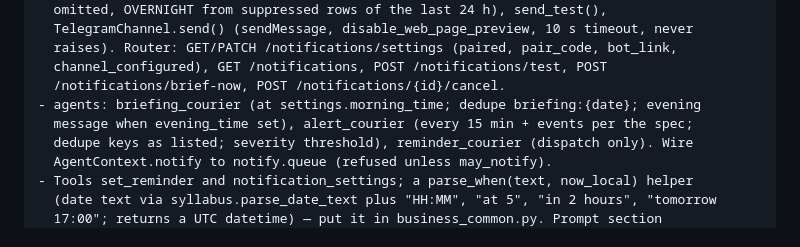
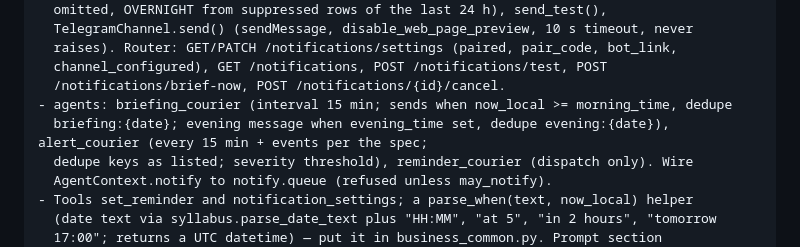
Before and after one commit to Bandile-tech/Founder-OS, a Markdown page: docs/phases/BUILD_ORDER.md, the part around one of its changes. Drawn GitHub-style.

```diff
--- a/docs/phases/BUILD_ORDER.md
+++ b/docs/phases/BUILD_ORDER.md
@@ -976,8 +986,8 @@ Task — §6D except the inbound webhook (S17):
   raises). Router: GET/PATCH /notifications/settings (paired, pair_code, bot_link,
   channel_configured), GET /notifications, POST /notifications/test, POST
   /notifications/brief-now, POST /notifications/{id}/cancel.
-- agents: briefing_courier (at settings.morning_time; dedupe briefing:{date}; evening
-  message when evening_time set), alert_courier (every 15 min + events per the spec;
+- agents: briefing_courier (interval 15 min; sends when now_local >= morning_time, dedupe
+  briefing:{date}; evening message when evening_time set, dedupe evening:{date}), alert_courier (every 15 min + events per the spec;
   dedupe keys as listed; severity threshold), reminder_courier (dispatch only). Wire
   AgentContext.notify to notify.queue (refused unless may_notify).
 - Tools set_reminder and notification_settings; a parse_when(text, now_local) helper
```
Also changed, not shown: other parts of docs/phases/BUILD_ORDER.md (+17 -7 lines), ROADMAP.md (+3 -0 lines), docs/CONVENTIONS.md (+4 -0 lines).
